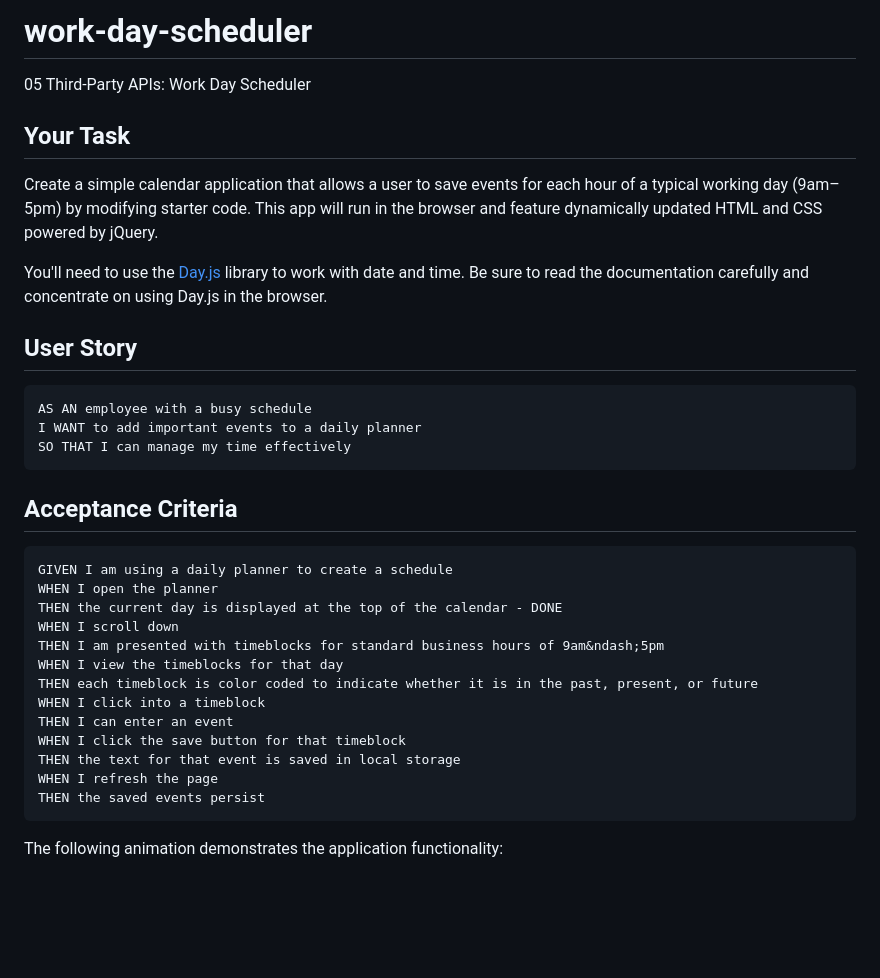
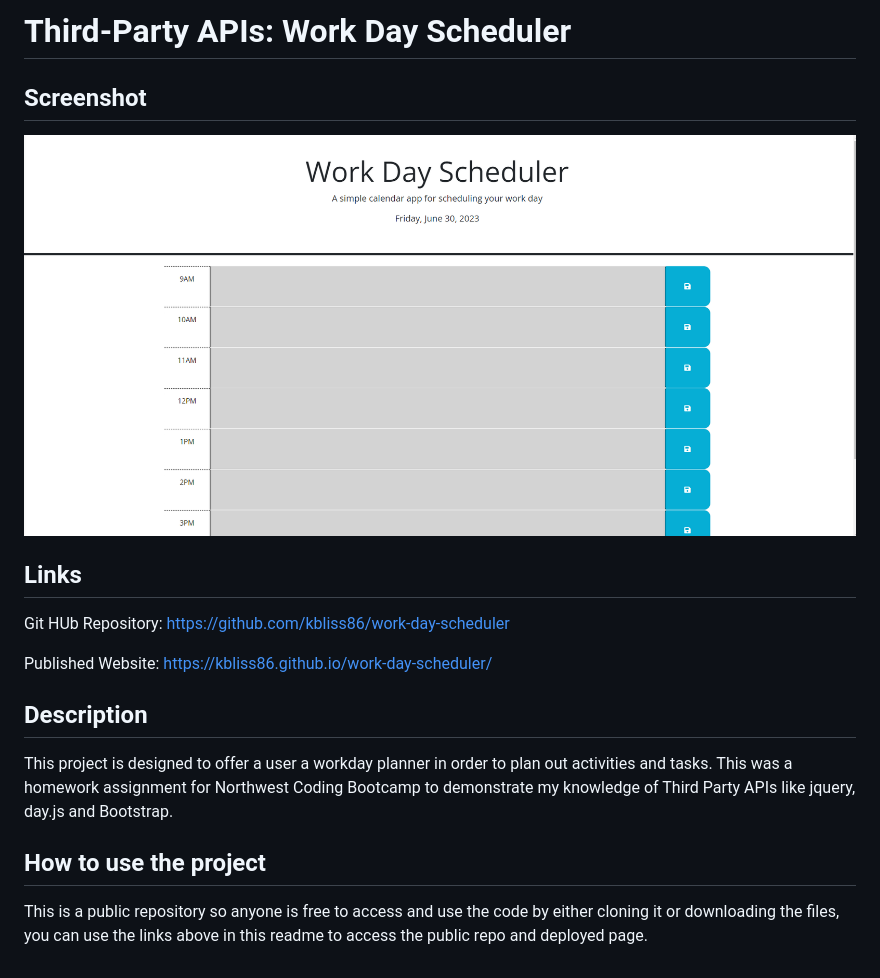
Before and after one commit to kbliss86/work-day-scheduler, a Markdown page: README.md, the part around the change. Drawn GitHub-style; pictures changed too: assets/images/Workday Schedule SS.PNG (added); blank space fills up the shorter version.

Commit message:
added in readm and comments into code

````diff
--- a/README.md
+++ b/README.md
@@ -1,36 +1,18 @@
-# work-day-scheduler
-05 Third-Party APIs: Work Day Scheduler
+# Third-Party APIs: Work Day Scheduler
 
-## Your Task
 
-Create a simple calendar application that allows a user to save events for each hour of a typical working day (9am&ndash;5pm) by modifying starter code. This app will run in the browser and feature dynamically updated HTML and CSS powered by jQuery.
+## Screenshot
+![Website main section](/assets/images/Workday%20Schedule%20SS.PNG)
 
-You'll need to use the [Day.js](https://day.js.org/en/) library to work with date and time. Be sure to read the documentation carefully and concentrate on using Day.js in the browser.
+## Links
 
-## User Story
+Git HUb Repository: https://github.com/kbliss86/work-day-scheduler
 
-```md
-AS AN employee with a busy schedule
-I WANT to add important events to a daily planner
-SO THAT I can manage my time effectively
-```
+Published Website: https://kbliss86.github.io/work-day-scheduler/
 
-## Acceptance Criteria
+## Description
 
-```md
-GIVEN I am using a daily planner to create a schedule
-WHEN I open the planner
-THEN the current day is displayed at the top of the calendar - DONE
-WHEN I scroll down
-THEN I am presented with timeblocks for standard business hours of 9am&ndash;5pm
-WHEN I view the timeblocks for that day
-THEN each timeblock is color coded to indicate whether it is in the past, present, or future
-WHEN I click into a timeblock
-THEN I can enter an event
-WHEN I click the save button for that timeblock
-THEN the text for that event is saved in local storage
-WHEN I refresh the page
-THEN the saved events persist
-```
+This project is designed to offer a user a workday planner in order to plan out activities and tasks. This was a homework assignment for Northwest Coding Bootcamp to demonstrate my knowledge of Third Party APIs like jquery, day.js and Bootstrap.
 
-The following animation demonstrates the application functionality:
+## How to use the project
+This is a public repository so anyone is free to access and use the code by either cloning it or downloading the files, you can use the links above in this readme to access the public repo and deployed page.
````
Also changed, not shown: 2 other files.
